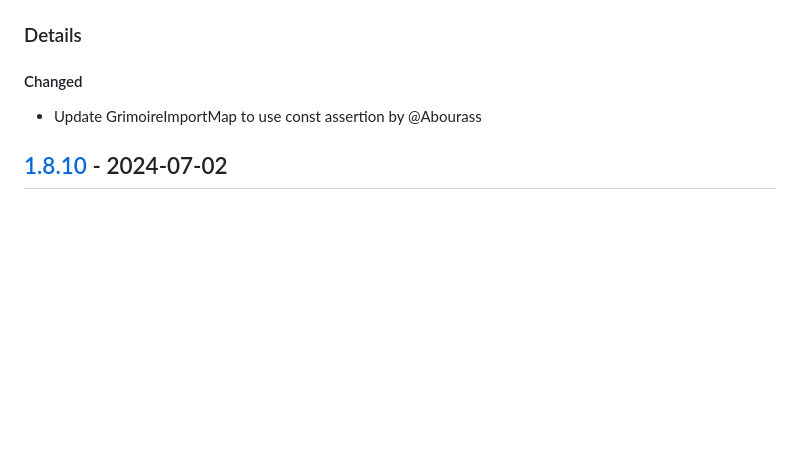
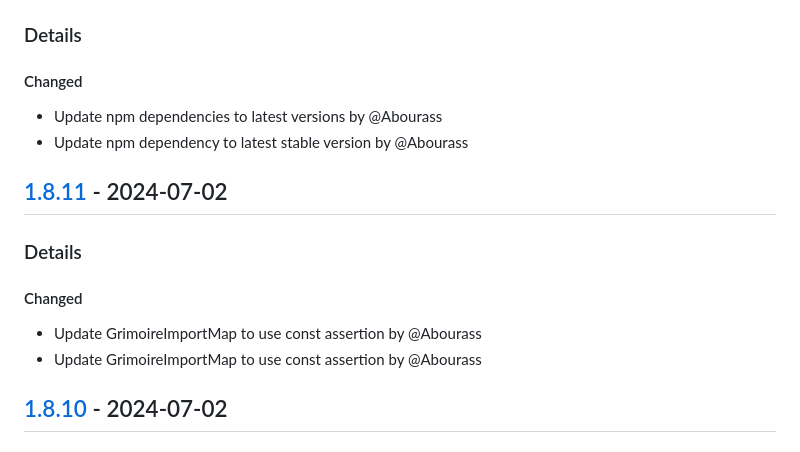
Before and after one commit to MagikIO/grimoire, a Markdown page: CHANGELOG.md, the part around one of its changes. GitHub-like rendering; blank space fills up the shorter version.

Commit message:
Update npm dependencies to latest versions

```diff
--- a/CHANGELOG.md
+++ b/CHANGELOG.md
@@ -8,6 +8,13 @@ and this project adheres to [Semantic Versioning](https://semver.org/spec/v2.0.0
 ## [Unreleased]
 ### Details
 #### Changed
+- Update npm dependencies to latest versions by @Abourass
+- Update npm dependency to latest stable version by @Abourass
+
+## [1.8.11] - 2024-07-02
+### Details
+#### Changed
+- Update GrimoireImportMap to use const assertion by @Abourass
 - Update GrimoireImportMap to use const assertion by @Abourass
 
 ## [1.8.10] - 2024-07-02
```
Also changed, not shown: other parts of CHANGELOG.md (+2 -1 lines).
